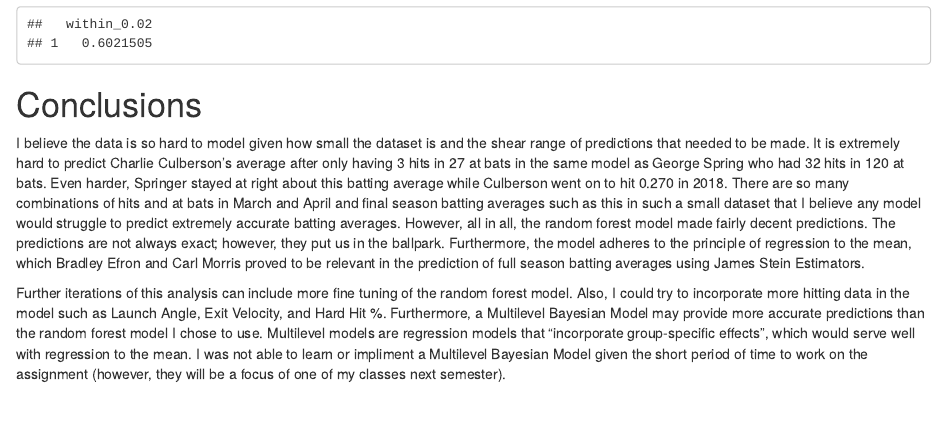
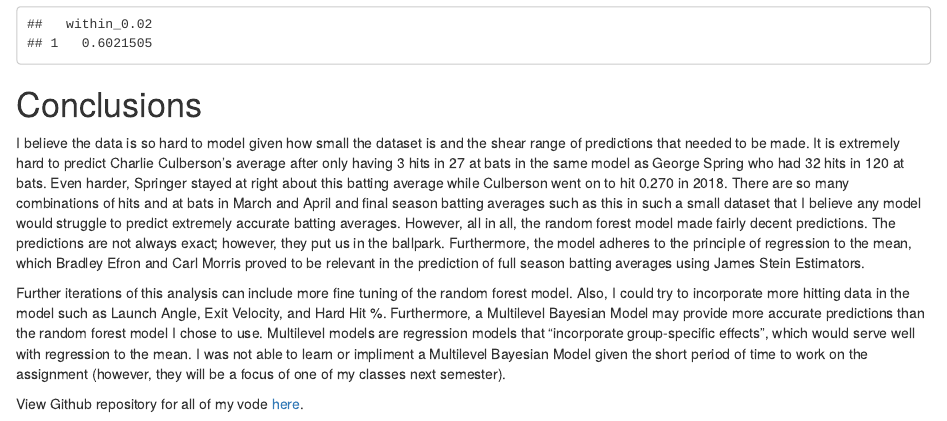
Before and after one commit to diegomartinez1221/predict_ba, an R Markdown document (predicting_ba.Rmd): the page in a window 1100 px wide, from 8250 px down. Rendered offline with R 4.5, knitr and Pandoc, with nearby package versions; some code elsewhere in the file could not run offline.

Commit message:
Making final comments and corrections.

```diff
--- a/predicting_ba.Rmd
+++ b/predicting_ba.Rmd
@@ -272,3 +272,6 @@ prediction%>%mutate(within_0.02 = case_when(difference > -0.02 & difference < 0.
 I believe the data is so hard to model given how small the dataset is and the shear range of predictions that needed to be made. It is extremely hard to predict Charlie Culberson's average after only having 3 hits in 27 at bats in the same model as George Spring who had 32 hits in 120 at bats. Even harder, Springer stayed at right about this batting average while Culberson went on to hit 0.270 in 2018. There are so many combinations of hits and at bats in March and April and final season batting averages such as this in such a small dataset that I believe any model would struggle to predict extremely accurate batting averages. However, all in all, the random forest model made fairly decent predictions. The predictions are not always exact; however, they put us in the ballpark. Furthermore, the model adheres to the principle of regression to the mean, which Bradley Efron and Carl Morris proved to be relevant in the prediction of full season batting averages using James Stein Estimators.
 
 Further iterations of this analysis can include more fine tuning of the random forest model. Also, I could try to incorporate more hitting data in the model such as Launch Angle, Exit Velocity, and Hard Hit %. Furthermore, a Multilevel Bayesian Model may provide more accurate predictions than the random forest model I chose to use. Multilevel models are regression models that "incorporate group-specific effects", which would serve well with regression to the mean. I was not able to learn or impliment a Multilevel Bayesian Model given the short period of time to work on the assignment (however, they will be a focus of one of my classes next semester).
+
+
+View Github repository for all of my vode [here](https://github.com/diegomartinez1221/predict_ba).
```
Also changed, not shown: predicting_ba.html.
